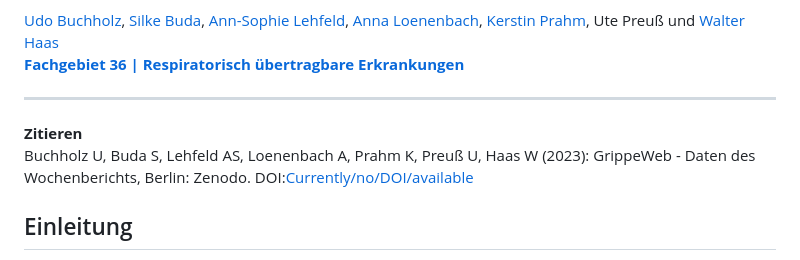
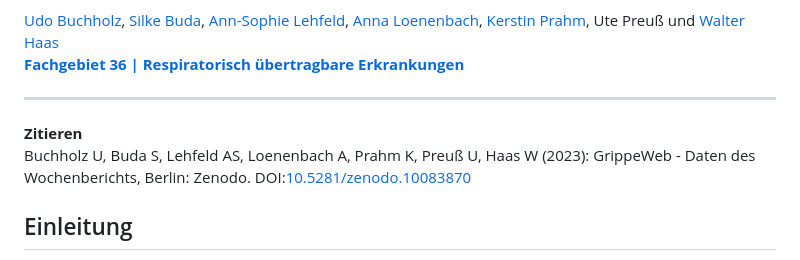
Before and after one commit to robert-koch-institut/GrippeWeb_Daten_des_Wochenberichts, a Markdown page: Readme.md, the part around the change. Rendered like a GitHub page.

```diff
--- a/Readme.md
+++ b/Readme.md
@@ -11,7 +11,7 @@ Nordufer 20
 ---
 
 **Zitieren**
-Buchholz U, Buda S, Lehfeld AS, Loenenbach A, Prahm K, Preuß U, Haas W (2023): GrippeWeb - Daten des Wochenberichts, Berlin: Zenodo. DOI:[Currently/no/DOI/available](https://doi.org/Currently/no/DOI/available)
+Buchholz U, Buda S, Lehfeld AS, Loenenbach A, Prahm K, Preuß U, Haas W (2023): GrippeWeb - Daten des Wochenberichts, Berlin: Zenodo. DOI:[10.5281/zenodo.10083870](https://doi.org/10.5281/zenodo.10083870)
 
 ## Einleitung
 GrippeWeb ist ein Online-Portal des Robert Koch-Instituts (RKI). Es wurde im Jahr 2011 gegründet und ist das erste Webportal, das die Aktivität akuter Atemwegserkrankungen (ARE) in Deutschland beobachtet, und dabei Informationen direkt aus der Bevölkerung verwendet. Es ist ein robustes und zeitnahes System der partizipativen syndromischen Surveillance, welches aus den ganzjährigen wöchentlichen Selbstauskünften von Bürgerinnen und Bürgern gespeist wird und somit unabhängig von einer ärztlichen Konsultation ist. GrippeWeb wurde vom RKI u. a. als Überwachungsinstrument in der Vorbereitung und Bewältigung zukünftiger Pandemien entwickelt und als dieses auch zur Lagebewertung und Risikoeinschätzung der Coronavirus Disease 2019 (COVID-19) Pandemie genutzt.
```
